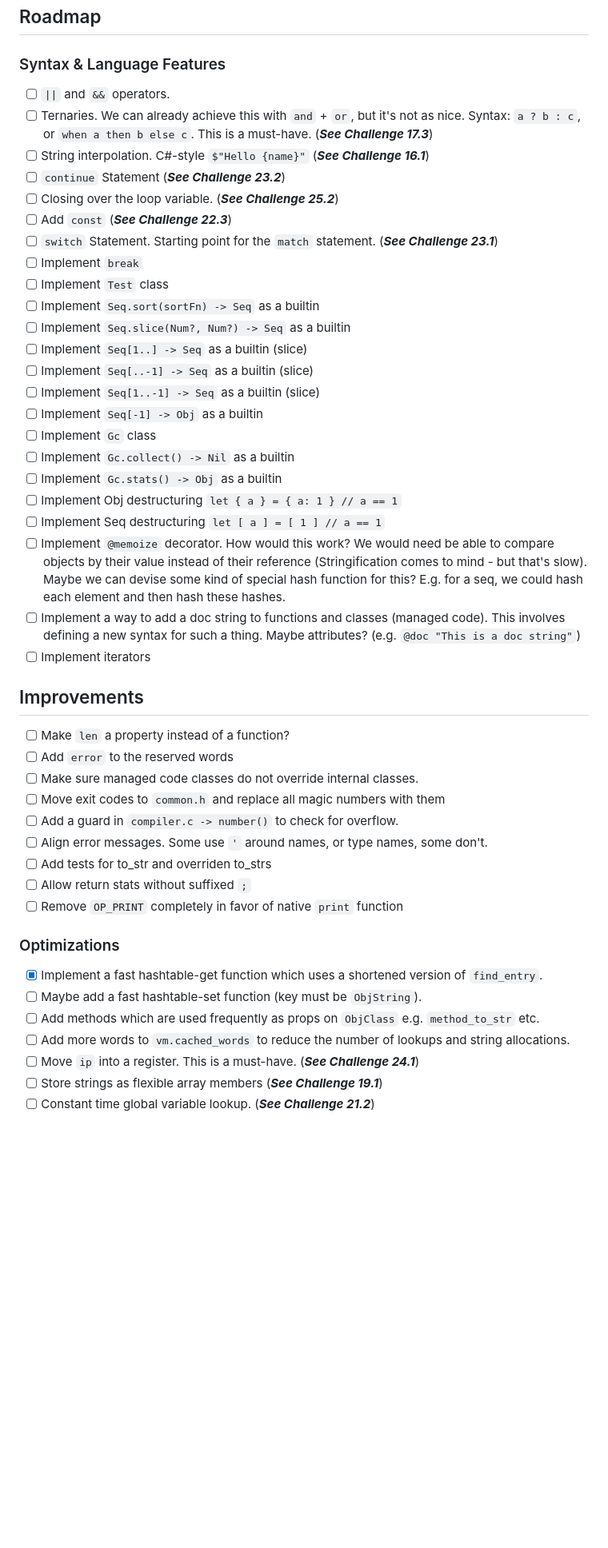
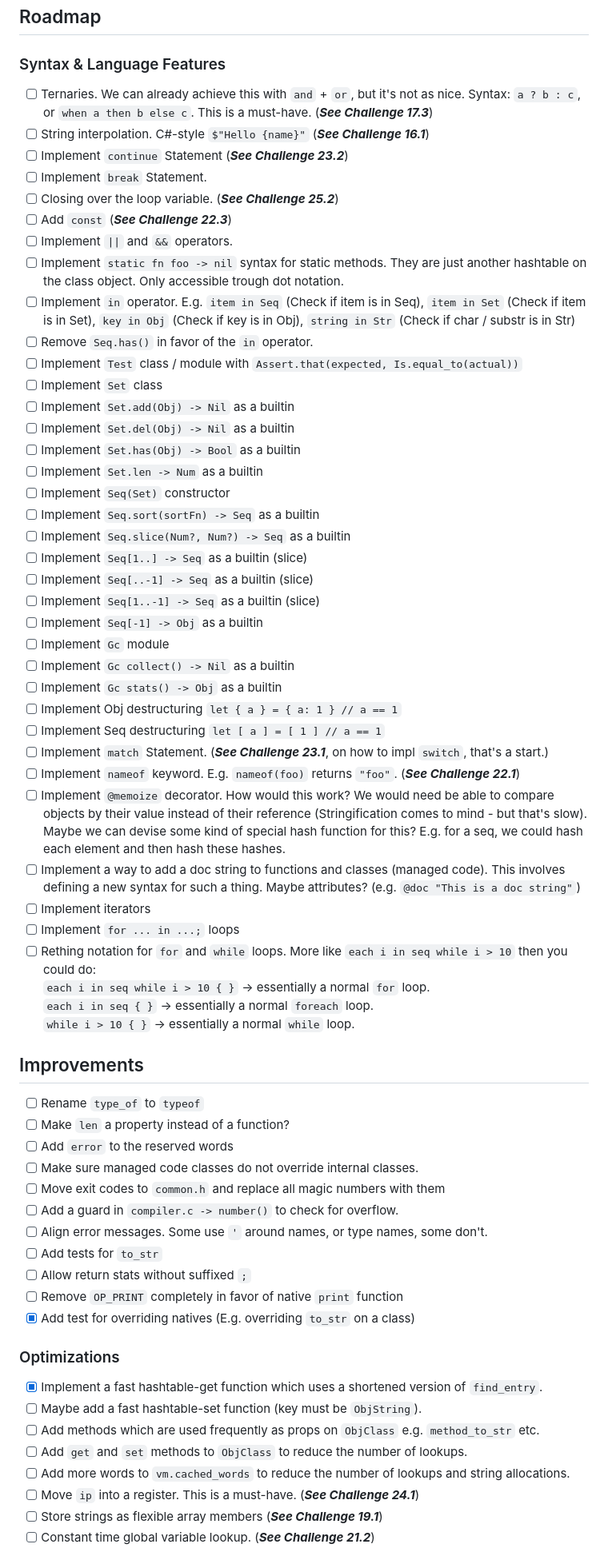
Before and after one commit to shoedler/slang, a Markdown page: README.md, the part around the change. Shown at 80% size. Rendered like a GitHub page; blank space fills up the shorter version.

```diff
--- a/README.md
+++ b/README.md
@@ -8,47 +8,65 @@ A stack-based bytecode Vm written in C. It's a dynamically typed (_currently_),
 
 ### Syntax & Language Features
 
-- [ ] `||` and `&&` operators.
 - [ ] Ternaries. We can already achieve this with `and` + `or`, but it's not as nice. Syntax: `a ? b : c`, or `when a then b else c`. This is a must-have. (**_See Challenge 17.3_**)
 - [ ] String interpolation. C#-style `$"Hello {name}"` (**_See Challenge 16.1_**)
-- [ ] `continue` Statement (**_See Challenge 23.2_**)
+- [ ] Implement `continue` Statement (**_See Challenge 23.2_**)
+- [ ] Implement `break` Statement.
 - [ ] Closing over the loop variable. (**_See Challenge 25.2_**)
 - [ ] Add `const` (**_See Challenge 22.3_**)
-- [ ] `switch` Statement. Starting point for the `match` statement. (**_See Challenge 23.1_**)
-- [ ] Implement `break`
-- [ ] Implement `Test` class
+- [ ] Implement `||` and `&&` operators.
+- [ ] Implement `static fn foo -> nil` syntax for static methods. They are just another hashtable on the class object. Only accessible trough dot notation.
+- [ ] Implement `in` operator. E.g. `item in Seq` (Check if item is in Seq), `item in Set` (Check if item is in Set), `key in Obj` (Check if key is in Obj), `string in Str` (Check if char / substr is in Str)
+- [ ] Remove `Seq.has()` in favor of the `in` operator.
+- [ ] Implement `Test` class / module with `Assert.that(expected, Is.equal_to(actual))`
+- [ ] Implement `Set` class
+- [ ] Implement `Set.add(Obj) -> Nil` as a builtin
+- [ ] Implement `Set.del(Obj) -> Nil` as a builtin
+- [ ] Implement `Set.has(Obj) -> Bool` as a builtin
+- [ ] Implement `Set.len -> Num` as a builtin
+- [ ] Implement `Seq(Set)` constructor
 - [ ] Implement `Seq.sort(sortFn) -> Seq` as a builtin
 - [ ] Implement `Seq.slice(Num?, Num?) -> Seq` as a builtin
 - [ ] Implement `Seq[1..] -> Seq` as a builtin (slice)
 - [ ] Implement `Seq[..-1] -> Seq` as a builtin (slice)
 - [ ] Implement `Seq[1..-1] -> Seq` as a builtin (slice)
 - [ ] Implement `Seq[-1] -> Obj` as a builtin
-- [ ] Implement `Gc` class
-- [ ] Implement `Gc.collect() -> Nil` as a builtin
-- [ ] Implement `Gc.stats() -> Obj` as a builtin
+- [ ] Implement `Gc` module
+- [ ] Implement `Gc collect() -> Nil` as a builtin
+- [ ] Implement `Gc stats() -> Obj` as a builtin
 - [ ] Implement Obj destructuring `let { a } = { a: 1 } // a == 1`
 - [ ] Implement Seq destructuring `let [ a ] = [ 1 ] // a == 1`
+- [ ] Implement `match` Statement. (**_See Challenge 23.1_**, on how to impl `switch`, that's a start.)
+- [ ] Implement `nameof` keyword. E.g. `nameof(foo)` returns `"foo"`. (**_See Challenge 22.1_**)
 - [ ] Implement `@memoize` decorator. How would this work? We would need be able to compare objects by their value instead of their reference (Stringification comes to mind - but that's slow). Maybe we can devise some kind of special hash function for this? E.g. for a seq, we could hash each element and then hash these hashes.
 - [ ] Implement a way to add a doc string to functions and classes (managed code). This involves defining a new syntax for such a thing. Maybe attributes? (e.g. `@doc "This is a doc string"`)
 - [ ] Implement iterators
+- [ ] Implement `for ... in ...;` loops
+- [ ] Rething notation for `for` and `while` loops. More like `each i in seq while i > 10` then you could do:
+      <br>`each i in seq while i > 10 { }` -> essentially a normal `for` loop.
+      <br>`each i in seq { }` -> essentially a normal `foreach` loop.
+      <br>`while i > 10 { }` -> essentially a normal `while` loop.
 
 ## Improvements
 
+- [ ] Rename `type_of` to `typeof`
 - [ ] Make `len` a property instead of a function?
 - [ ] Add `error` to the reserved words
 - [ ] Make sure managed code classes do not override internal classes.
 - [ ] Move exit codes to `common.h` and replace all magic numbers with them
 - [ ] Add a guard in `compiler.c -> number()` to check for overflow.
 - [ ] Align error messages. Some use `'` around names, or type names, some don't.
-- [ ] Add tests for to_str and overriden to_strs
+- [ ] Add tests for `to_str`
 - [ ] Allow return stats without suffixed `;`
 - [ ] Remove `OP_PRINT` completely in favor of native `print` function
+- [x] Add test for overriding natives (E.g. overriding `to_str` on a class)
 
 ### Optimizations
 
 - [x] Implement a fast hashtable-get function which uses a shortened version of `find_entry`.
 - [ ] Maybe add a fast hashtable-set function (key must be `ObjString`).
 - [ ] Add methods which are used frequently as props on `ObjClass` e.g. `method_to_str` etc.
+- [ ] Add `get` and `set` methods to `ObjClass` to reduce the number of lookups.
 - [ ] Add more words to `vm.cached_words` to reduce the number of lookups and string allocations.
 - [ ] Move `ip` into a register. This is a must-have. (**_See Challenge 24.1_**)
 - [ ] Store strings as flexible array members (**_See Challenge 19.1_**)
```
